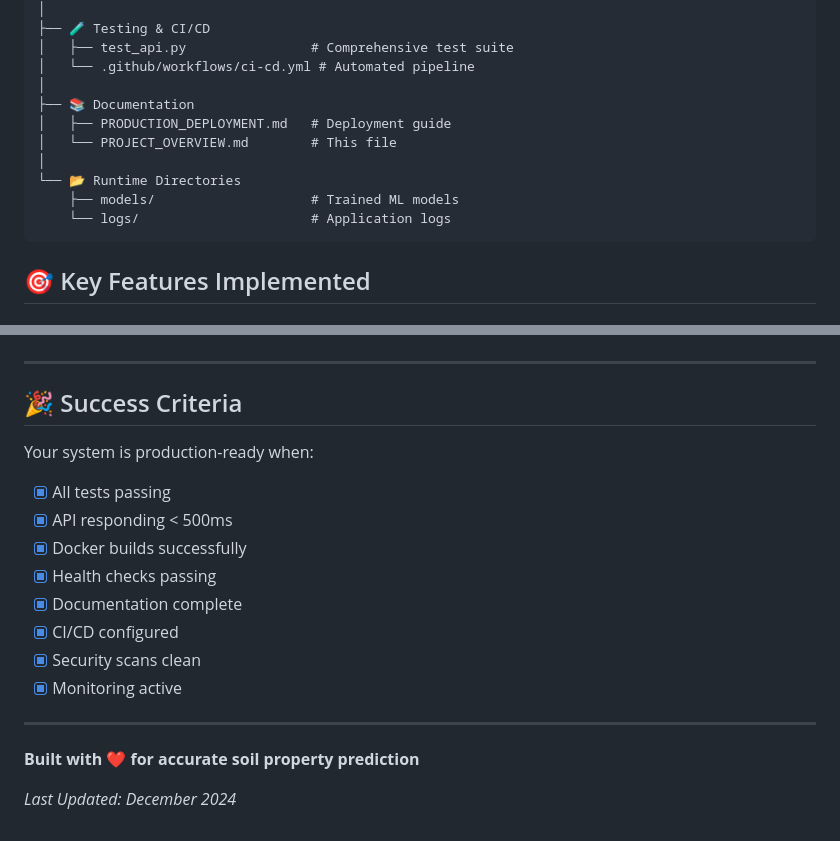
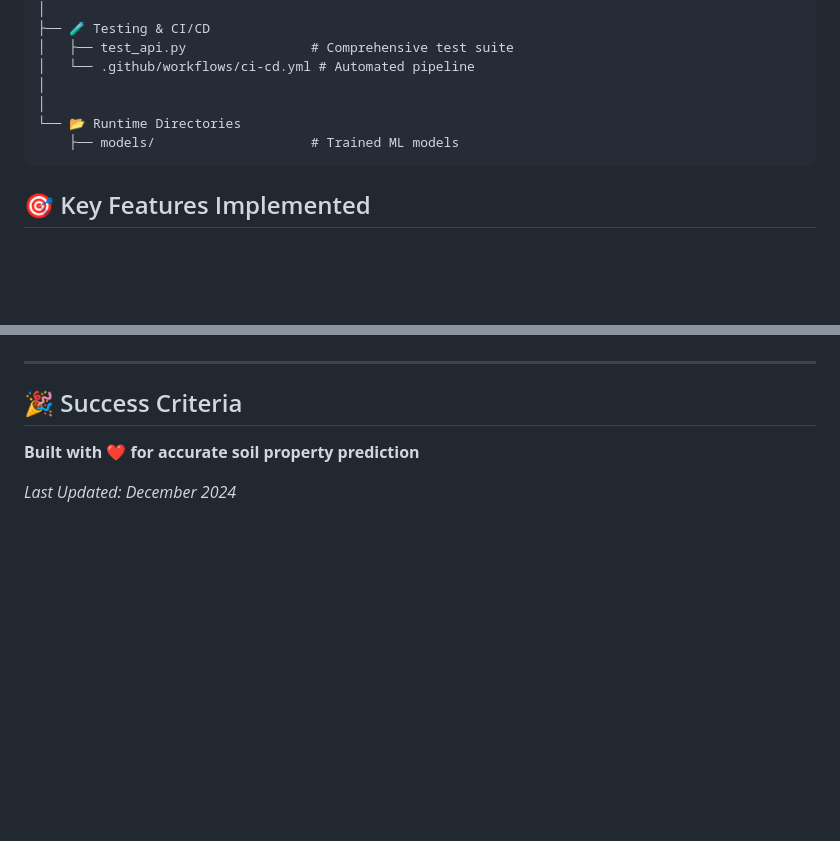
Before and after one commit to mandeepiox/GeoMind, a Markdown page: README.md, 2 parts joined by grey strips. Rendered like a GitHub page; blank space fills up the shorter version.

````diff
--- a/README.md
+++ b/README.md
@@ -27,13 +27,9 @@ punjab-soil-predictor/
 │   ├── test_api.py                # Comprehensive test suite
 │   └── .github/workflows/ci-cd.yml # Automated pipeline
 │
-├── 📚 Documentation
-│   ├── PRODUCTION_DEPLOYMENT.md   # Deployment guide
-│   └── PROJECT_OVERVIEW.md        # This file
 │
 └── 📂 Runtime Directories
     ├── models/                    # Trained ML models
-    └── logs/                      # Application logs
 ```
 
 ## 🎯 Key Features Implemented
@@ -397,19 +393,6 @@ docker-compose restart api
 ---
 
 ## 🎉 Success Criteria
-
-Your system is production-ready when:
-- [x] All tests passing
-- [x] API responding < 500ms
-- [x] Docker builds successfully
-- [x] Health checks passing
-- [x] Documentation complete
-- [x] CI/CD configured
-- [x] Security scans clean
-- [x] Monitoring active
-
----
-
 **Built with ❤️ for accurate soil property prediction**
 
 *Last Updated: December 2024*
````
